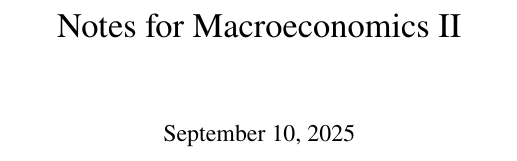
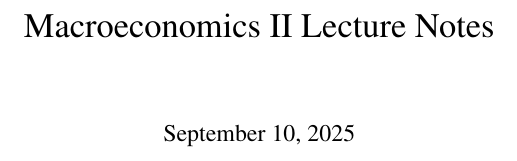
Before and after one commit to EdmondML/Lecture-Notes, a LaTeX document (Macro II Lecture Notes/Macro II Lecture Notes.tex): part of page 1 of 70, cut so that both start at the same text. Compiled offline with pdfLaTeX.

Commit message:
change the name

```diff
--- a/Macro II Lecture Notes/Macro II Lecture Notes.tex
+++ b/Macro II Lecture Notes/Macro II Lecture Notes.tex
@@ -3,7 +3,7 @@
 \usepackage[hidelinks]{hyperref}
 \usepackage{newtxtext,newtxmath}
 
-\title{Notes for Macroeconomics II}
+\title{Macroeconomics II Lecture Notes}
 
 \begin{document}
 
```
Also changed, not shown: Macro II Lecture Notes/Macro II Lecture Notes.pdf, 7 other files.
